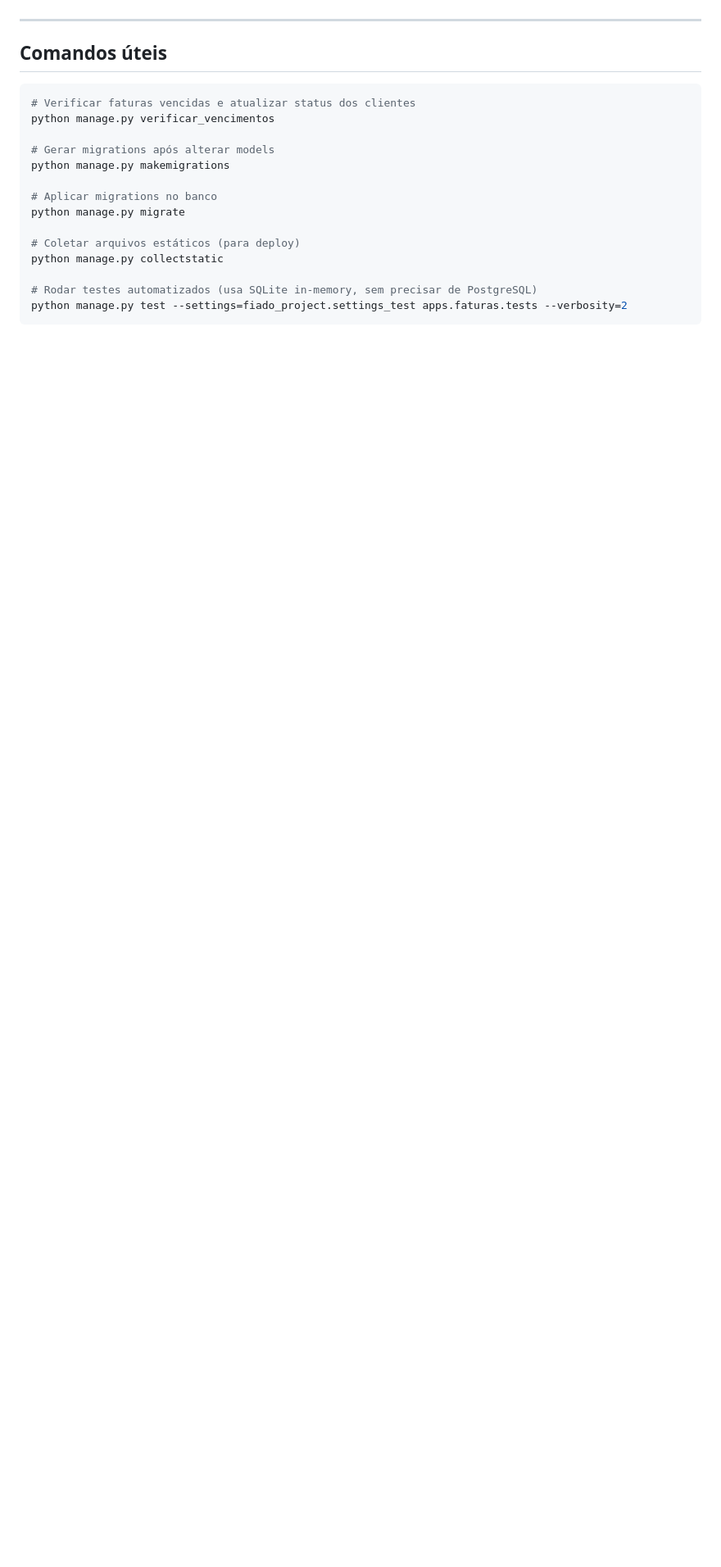
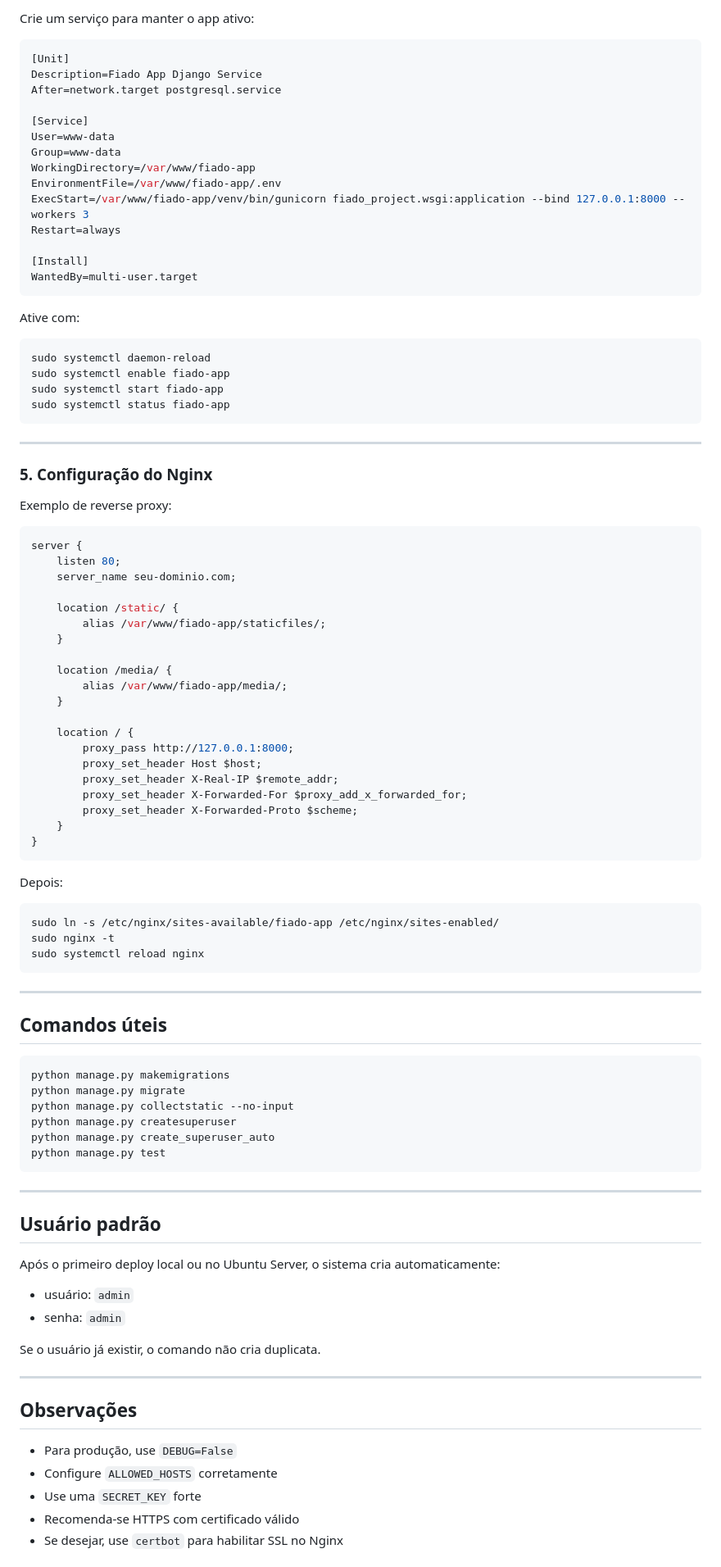
Before and after one commit to felipebandeira23/fiado-app, a Markdown page: README.md, the part around one of its changes. Shown at 82% size. Drawn GitHub-style; blank space fills up the shorter version.

Commit message:
Revise README for project name and setup instructions
Updated the README to reflect changes in project name and structure, added technology stack, installation instructions, and deployment guidelines.

````diff
--- a/README.md
+++ b/README.md
@@ -224,20 +197,99 @@ fiado_app/
+Crie um serviço para manter o app ativo:
+
+```ini
+[Unit]
+Description=Fiado App Django Service
+After=network.target postgresql.service
+
+[Service]
+User=www-data
+Group=www-data
+WorkingDirectory=/var/www/fiado-app
+EnvironmentFile=/var/www/fiado-app/.env
+ExecStart=/var/www/fiado-app/venv/bin/gunicorn fiado_project.wsgi:application --bind 127.0.0.1:8000 --workers 3
+Restart=always
+
+[Install]
+WantedBy=multi-user.target
+```
+
+Ative com:
+
+```bash
+sudo systemctl daemon-reload
+sudo systemctl enable fiado-app
+sudo systemctl start fiado-app
+sudo systemctl status fiado-app
+```
+
+---
+
+### 5. Configuração do Nginx
+
+Exemplo de reverse proxy:
+
+```nginx
+server {
+    listen 80;
+    server_name seu-dominio.com;
+
+    location /static/ {
+        alias /var/www/fiado-app/staticfiles/;
+    }
+
+    location /media/ {
+        alias /var/www/fiado-app/media/;
+    }
+
+    location / {
+        proxy_pass http://127.0.0.1:8000;
+        proxy_set_header Host $host;
+        proxy_set_header X-Real-IP $remote_addr;
+        proxy_set_header X-Forwarded-For $proxy_add_x_forwarded_for;
+        proxy_set_header X-Forwarded-Proto $scheme;
+    }
+}
+```
+
+Depois:
+
+```bash
+sudo ln -s /etc/nginx/sites-available/fiado-app /etc/nginx/sites-enabled/
+sudo nginx -t
+sudo systemctl reload nginx
+```
 
 ---
 
 ## Comandos úteis
 
 ```bash
-# Verificar faturas vencidas e atualizar status dos clientes
-python manage.py verificar_vencimentos
+python manage.py makemigrations
+python manage.py migrate
+python manage.py collectstatic --no-input
+python manage.py createsuperuser
+python manage.py create_superuser_auto
+python manage.py test
+```
 
-# Gerar migrations após alterar models
-python manage.py makemigrations
+---
 
-# Aplicar migrations no banco
-python manage.py migrate
+## Usuário padrão
 
-# Coletar arquivos estáticos (para deploy)
-python manage.py collectstatic
+Após o primeiro deploy local ou no Ubuntu Server, o sistema cria automaticamente:
 
-# Rodar testes automatizados (usa SQLite in-memory, sem precisar de PostgreSQL)
-python manage.py test --settings=fiado_project.settings_test apps.faturas.tests --verbosity=2
+- usuário: `admin`
+- senha: `admin`
+
+Se o usuário já existir, o comando não cria duplicata.
+
+---
+
+## Observações
+
+- Para produção, use `DEBUG=False`
+- Configure `ALLOWED_HOSTS` corretamente
+- Use uma `SECRET_KEY` forte
+- Recomenda-se HTTPS com certificado válido
+- Se desejar, use `certbot` para habilitar SSL no Nginx
+
````
Also changed, not shown: other parts of README.md (+168 -180 lines).
